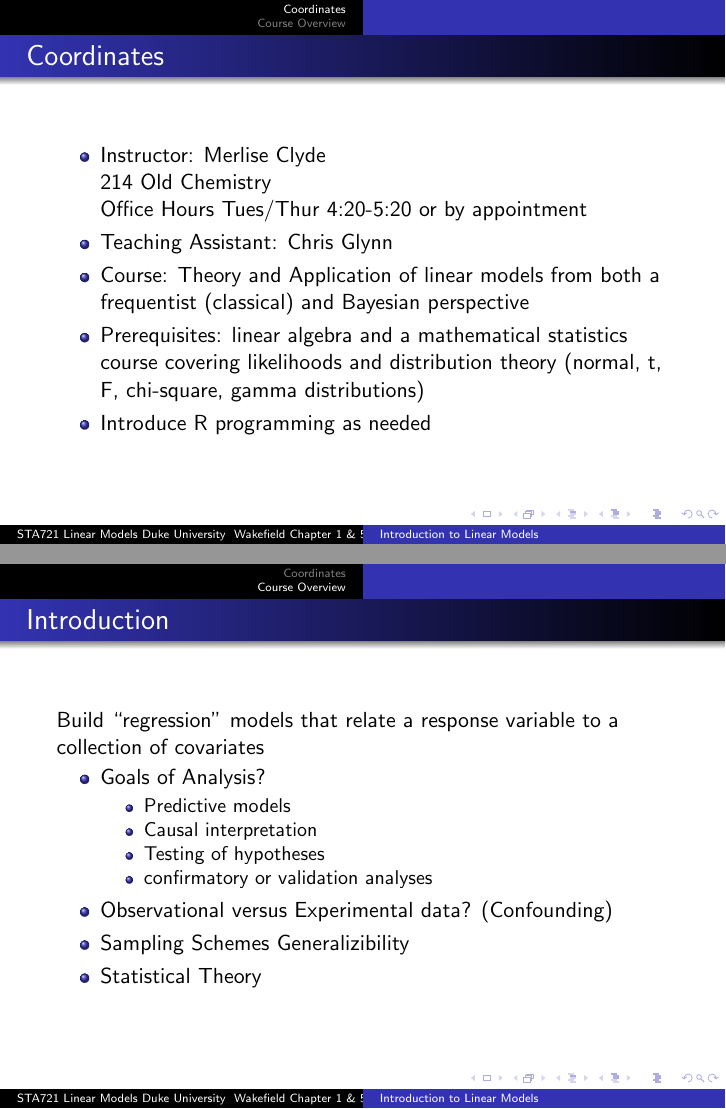
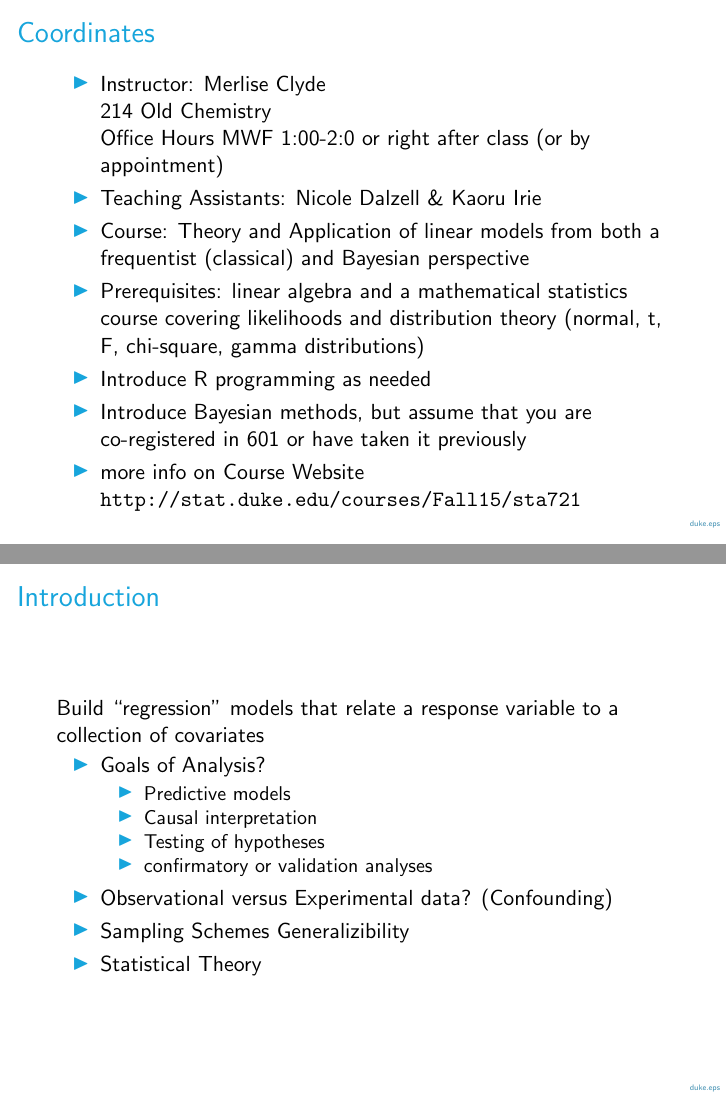
Before and after one commit to merliseclyde/sta721-F16, LaTeX slides (Lectures/Intro/intro.tex): pages 4 and 12 of 54 before the commit and pages 2 and 3 of 15 after it, joined at a grey line. Compiled offline with pdfLaTeX.

Commit message:
updated for 2015

```diff
--- a/Lectures/Intro/intro.tex
+++ b/Lectures/Intro/intro.tex
@@ -12,5 +17,4 @@
 \title{Introduction to Linear Models}
 \institute{Merlise Clyde}
 \author{STA721 Linear Models Duke University \\
-Wakefield Chapter 1 \& 5 \\
 }
@@ -24,15 +28,19 @@ Wakefield Chapter 1 \& 5 \\
   \frametitle{Coordinates}
 \begin{itemize}
 \item Instructor: Merlise Clyde   \\ 214 Old Chemistry \\
- Office Hours Tues/Thur 4:20-5:20 or by appointment
-\item Teaching Assistant:  Chris Glynn
+ Office Hours MWF 1:00-2:0 or right after class (or by appointment)
+\item Teaching Assistants:  Nicole Dalzell \& Kaoru Irie
 
 \item Course: Theory and Application of linear models from both a
 frequentist (classical) and Bayesian perspective \pause
 \item Prerequisites:   linear algebra and a mathematical statistics
   course covering likelihoods and distribution theory (normal, t, F,
   chi-square, gamma distributions) \pause
-\item Introduce  R programming as needed
+\item Introduce  R programming as needed \pause
+\item Introduce  Bayesian methods, but assume that you are
+  co-registered in 601 or have taken it previously \pause
+\item more info on Course Website
+  \url{http://stat.duke.edu/courses/Fall15/sta721}
 \end{itemize}
   \end{frame}
 
```
Also changed, not shown: Lectures/Intro/intro.tex (20 more changed lines).
